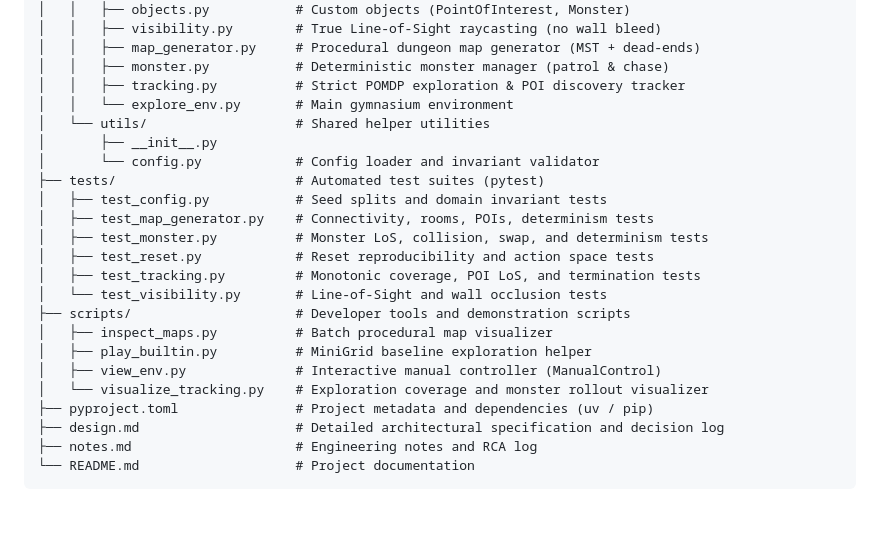
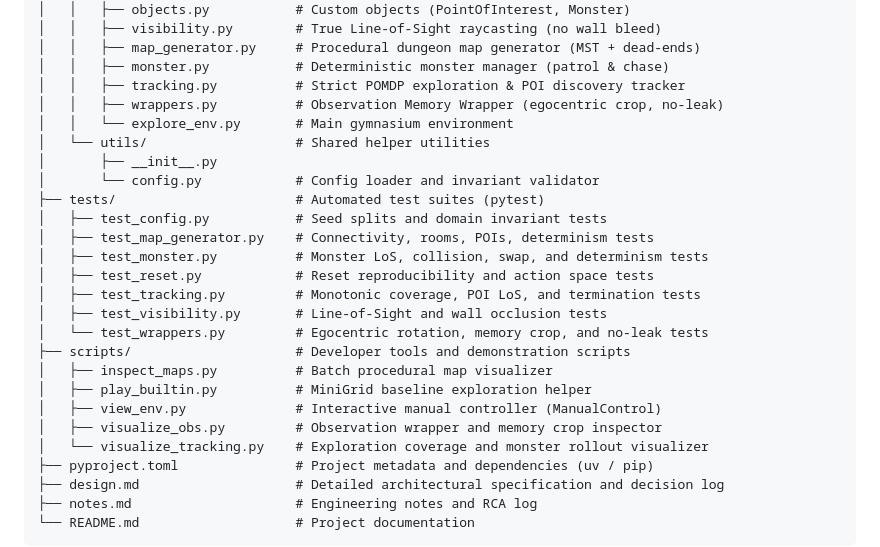
Before and after one commit to PTD504/minigrid-explorer, a Markdown page: README.md, the part around one of its changes. Drawn GitHub-style; blank space fills up the shorter version.

```diff
--- a/README.md
+++ b/README.md
@@ -44,6 +44,7 @@ minigrid-explorer/
 │   │   ├── map_generator.py     # Procedural dungeon map generator (MST + dead-ends)
 │   │   ├── monster.py           # Deterministic monster manager (patrol & chase)
 │   │   ├── tracking.py          # Strict POMDP exploration & POI discovery tracker
+│   │   ├── wrappers.py          # Observation Memory Wrapper (egocentric crop, no-leak)
 │   │   └── explore_env.py       # Main gymnasium environment
 │   └── utils/                   # Shared helper utilities
 │       ├── __init__.py
@@ -54,11 +55,13 @@ minigrid-explorer/
 │   ├── test_monster.py          # Monster LoS, collision, swap, and determinism tests
 │   ├── test_reset.py            # Reset reproducibility and action space tests
 │   ├── test_tracking.py         # Monotonic coverage, POI LoS, and termination tests
-│   └── test_visibility.py       # Line-of-Sight and wall occlusion tests
+│   ├── test_visibility.py       # Line-of-Sight and wall occlusion tests
+│   └── test_wrappers.py         # Egocentric rotation, memory crop, and no-leak tests
 ├── scripts/                     # Developer tools and demonstration scripts
 │   ├── inspect_maps.py          # Batch procedural map visualizer
 │   ├── play_builtin.py          # MiniGrid baseline exploration helper
 │   ├── view_env.py              # Interactive manual controller (ManualControl)
+│   ├── visualize_obs.py         # Observation wrapper and memory crop inspector
 │   └── visualize_tracking.py    # Exploration coverage and monster rollout visualizer
 ├── pyproject.toml               # Project metadata and dependencies (uv / pip)
 ├── design.md                    # Detailed architectural specification and decision log
```
Also changed, not shown: other parts of README.md (+27 -1 lines), assets/demo/observation_wrapper_demo.png (added), 7 other files.
